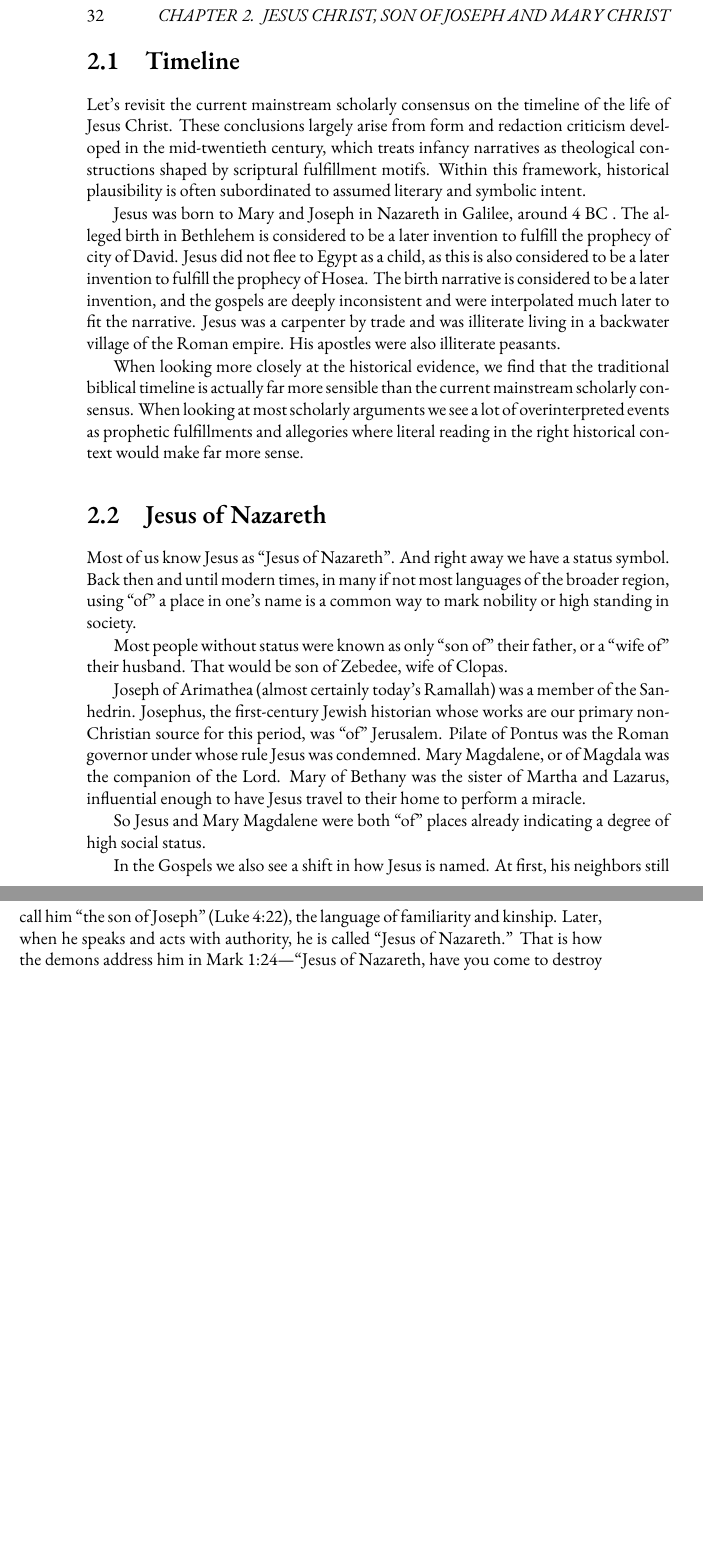
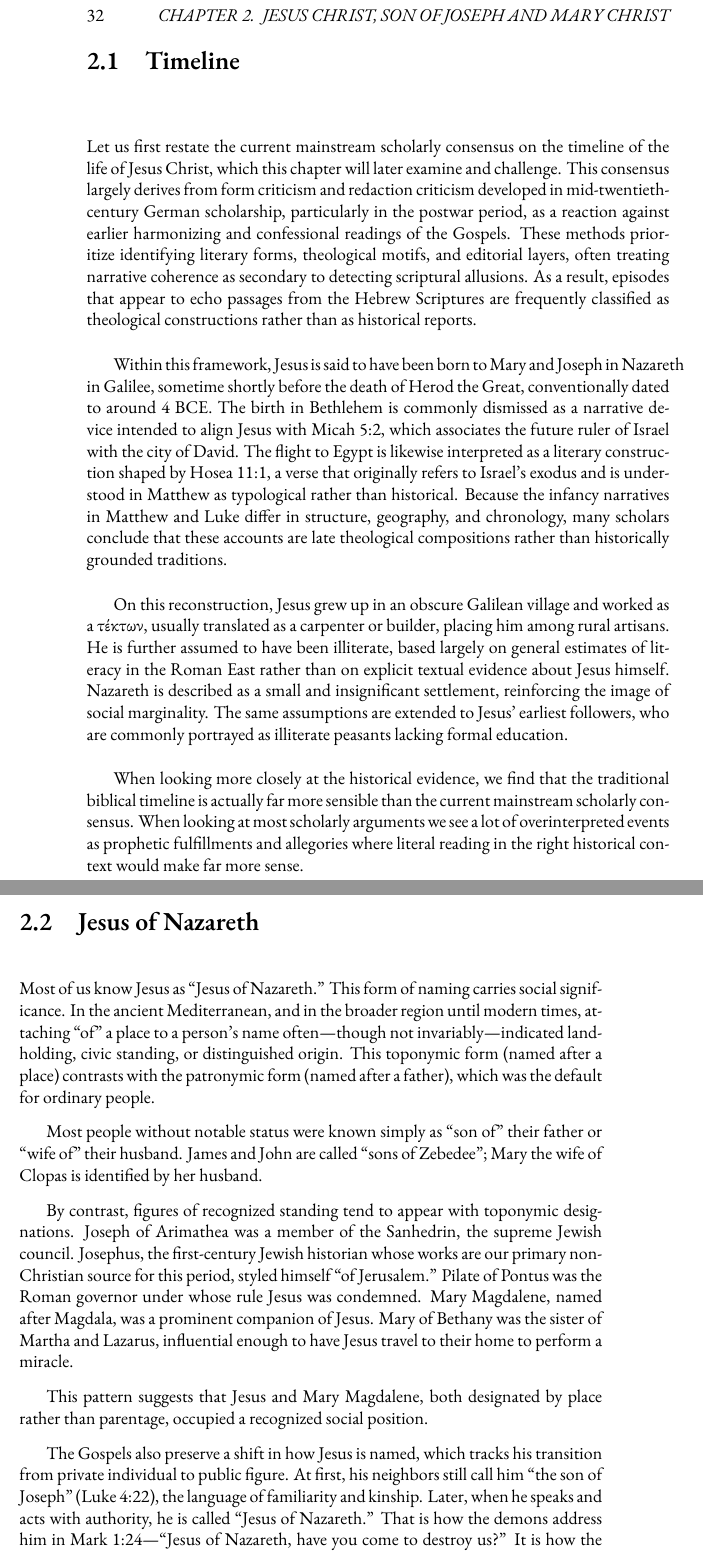
Before and after one commit to mvdatacenter/historical-jesus-son-of-god, a LaTeX thesis (manuscript.tex, which reads chapter2.tex): two parts of pages 32 and 33 of 229 before the commit and two parts of pages 32 and 33 of 231 after it, joined at a grey line, cut so that both start at the same text, the shorter picture padded with empty space. Compiled offline with XeLaTeX.

Commit message:
Improve Timeline and Jesus of Nazareth sections for clarity (#50)
Timeline section:
- Add context on form/redaction criticism (postwar German scholarship)
- Specify Micah 5:2 and Hosea 11:1 prophecies for non-experts
- Slow down birth narrative dismissals with clearer reasoning
- Clarify this presents mainstream view being critiqued
- Unpack compressed claims (τέκτων, illiteracy, Nazareth) into separate sentences

Jesus of Nazareth section:
- Qualify "of" naming as pattern not rule ("often---though not invariably")
- Distinguish toponymic vs patronymic naming explicitly
- Hedge Arimathea=Ramallah identification ("remains debated")
- Explain Sanhedrin for non-experts
- Make naming shift significance explicit (private to public figure)
- Fix quote marks consistency

🤖 Generated with [Claude Code](https://claude.com/claude-code)

Co-authored-by: Claude Opus 4.5 <noreply@anthropic.com>

```diff
--- a/chapter2.tex
+++ b/chapter2.tex
@@ -64,39 +64,44 @@ Breaking this assumption can categorically change the way we assign the probabil
 
 \section{Timeline}\label{sec:historical-background}
 
-Let's revisit the current mainstream scholarly consensus on the timeline of the life of Jesus Christ.
-These conclusions largely arise from form and redaction criticism developed in the mid-twentieth century, which treats infancy narratives as theological constructions shaped by scriptural fulfillment motifs.
-Within this framework, historical plausibility is often subordinated to assumed literary and symbolic intent.
+Let us first restate the current mainstream scholarly consensus on the timeline of the life of Jesus Christ, which this chapter will later examine and challenge.
+This consensus largely derives from form criticism and redaction criticism developed in mid-twentieth-century German scholarship, particularly in the postwar period, as a reaction against earlier harmonizing and confessional readings of the Gospels.
+These methods prioritize identifying literary forms, theological motifs, and editorial layers, often treating narrative coherence as secondary to detecting scriptural allusions.
+As a result, episodes that appear to echo passages from the Hebrew Scriptures are frequently classified as theological constructions rather than as historical reports.
 
-Jesus was born to Mary and Joseph in Nazareth in Galilee, around 4 BC .
-The alleged birth in Bethlehem is considered to be a later invention to fulfill the prophecy of city of David.
-Jesus did not flee to Egypt as a child, as this is also considered to be a later invention to fulfill the prophecy of Hosea.
-The birth narrative is considered to be a later invention, and the gospels are deeply inconsistent and were interpolated much later to fit the narrative.
-Jesus was a carpenter by trade and was illiterate living in a backwater village of the Roman empire.
-His apostles were also illiterate peasants.
+Within this framework, Jesus is said to have been born to Mary and Joseph in Nazareth in Galilee, sometime shortly before the death of Herod the Great, conventionally dated to around 4 BCE.
+The birth in Bethlehem is commonly dismissed as a narrative device intended to align Jesus with Micah 5:2, which associates the future ruler of Israel with the city of David.
+The flight to Egypt is likewise interpreted as a literary construction shaped by Hosea 11:1, a verse that originally refers to Israel's exodus and is understood in Matthew as typological rather than historical.
+Because the infancy narratives in Matthew and Luke differ in structure, geography, and chronology, many scholars conclude that these accounts are late theological compositions rather than historically grounded traditions.
+
+On this reconstruction, Jesus grew up in an obscure Galilean village and worked as a τέκτων, usually translated as a carpenter or builder, placing him among rural artisans.
+He is further assumed to have been illiterate, based largely on general estimates of literacy in the Roman East rather than on explicit textual evidence about Jesus himself.
+Nazareth is described as a small and insignificant settlement, reinforcing the image of social marginality.
+The same assumptions are extended to Jesus' earliest followers, who are commonly portrayed as illiterate peasants lacking formal education.
 
 When looking more closely at the historical evidence, we find that the traditional biblical timeline is actually far more sensible than the current mainstream scholarly consensus.
 When looking at most scholarly arguments we see a lot of overinterpreted events as prophetic fulfillments and allegories where literal reading in the right historical context would make far more sense.
 
 \section{Jesus of Nazareth}\label{sec:jesus-of-nazareth}
-Most of us know Jesus as ``Jesus of Nazareth''.
-And right away we have a status symbol.
-Back then and until modern times, in many if not most languages of the broader region, using ``of'' a place in one's name is a common way to mark nobility or high standing in society.
+Most of us know Jesus as ``Jesus of Nazareth.''
+This form of naming carries social significance.
+In the ancient Mediterranean, and in the broader region until modern times, attaching ``of'' a place to a person's name often---though not invariably---indicated landholding, civic standing, or distinguished origin.
+This toponymic form (named after a place) contrasts with the patronymic form (named after a father), which was the default for ordinary people.
 
-Most people without status were known as only ``son of'' their father, or a ``wife of'' their husband.
-That would be son of Zebedee, wife of Clopas.
+Most people without notable status were known simply as ``son of'' their father or ``wife of'' their husband.
+James and John are called ``sons of Zebedee''; Mary the wife of Clopas is identified by her husband.
 
-Joseph of Arimathea (almost certainly today's Ramallah) was a member of the Sanhedrin.
-Josephus, the first-century Jewish historian whose works are our primary non-Christian source for this period, was ``of'' Jerusalem.
+By contrast, figures of recognized standing tend to appear with toponymic designations.
+Joseph of Arimathea was a member of the Sanhedrin, the supreme Jewish council.
+Josephus, the first-century Jewish historian whose works are our primary non-Christian source for this period, styled himself ``of Jerusalem.''
 Pilate of Pontus was the Roman governor under whose rule Jesus was condemned.
-Mary Magdalene, or of Magdala was the companion of the Lord.
+Mary Magdalene, named after Magdala, was a prominent companion of Jesus.
 Mary of Bethany was the sister of Martha and Lazarus, influential enough to have Jesus travel to their home to perform a miracle.
 
-So Jesus and Mary Magdalene were both ``of'' places already indicating a degree of high social status.
+This pattern suggests that Jesus and Mary Magdalene, both designated by place rather than parentage, occupied a recognized social position.
 
-In the Gospels we also see a shift in how Jesus is named.
+The Gospels also preserve a shift in how Jesus is named, which tracks his transition from private individual to public figure.
 At first, his neighbors still call him ``the son of Joseph'' (Luke 4:22), the language of familiarity and kinship.
 Later, when he speaks and acts with authority, he is called ``Jesus of Nazareth.''
-That is how the demons address him in Mark 1:24---“Jesus of Nazareth, have you come to destroy us?”
-It is how the blind man cries out to him in Mark 10:47---“Jesus of Nazareth, Son of David, have mercy on me!”
-And it is how Pilate labels him at the crucifixion: “Jesus of Nazareth, King of the Jews.”
+That is how the demons address him in Mark 1:24---``Jesus of Nazareth, have you come to destroy us?''
+It is how the blind man cries out to him in Mark 10:47---``Jesus of Nazareth, Son of David, have mercy on me!''
```
Also changed, not shown: chapter2.tex (5 more changed lines).
